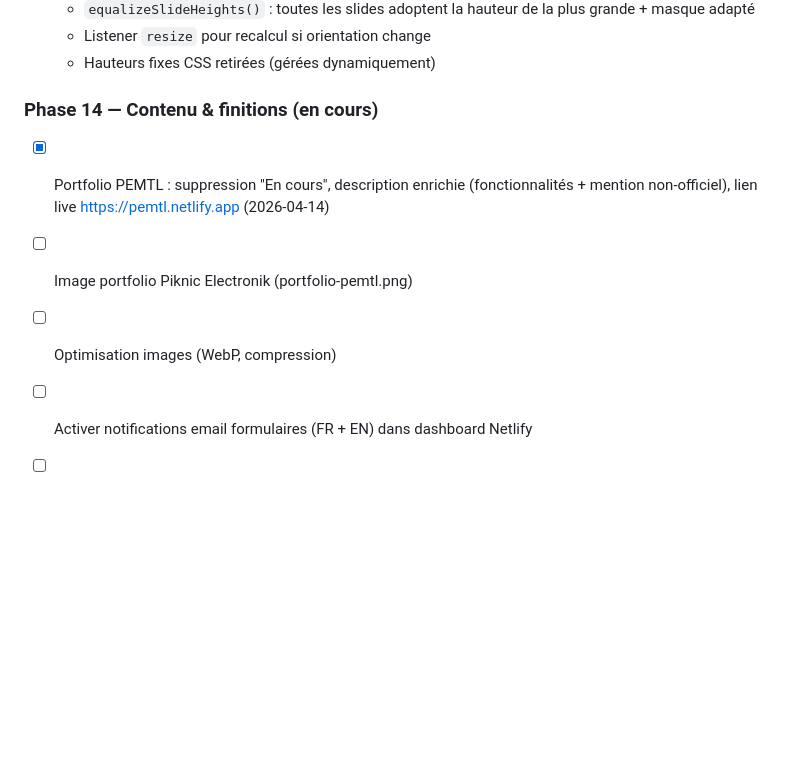
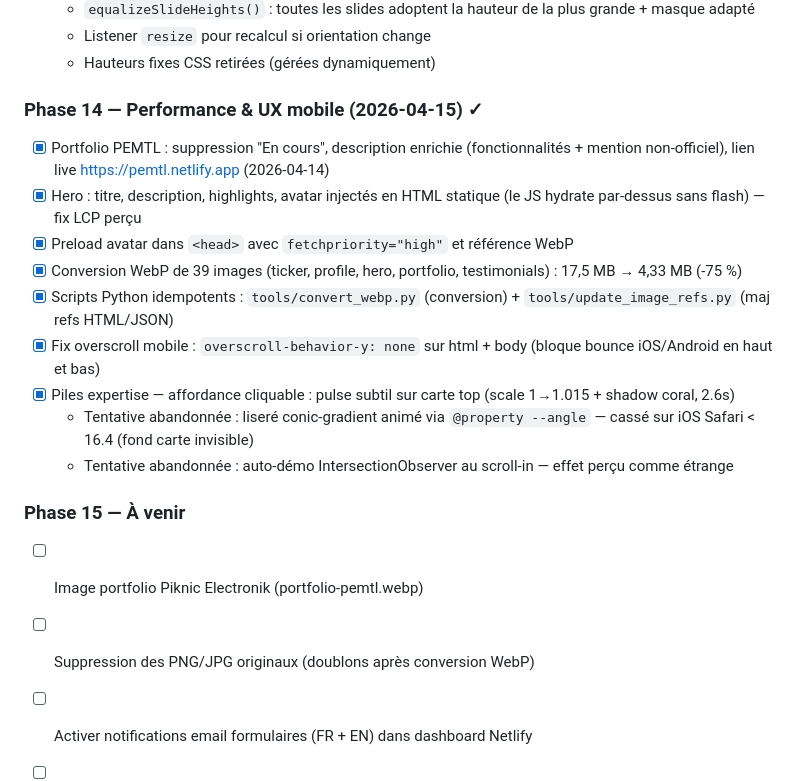
Before and after one commit to ufeelgreat/ufeelgreat-onepage, a Markdown page: CLAUDE.md, the part around the change. GitHub-like rendering; blank space fills up the shorter version.

Commit message:
docs: CLAUDE.md Phase 14 clôturée (perf WebP + UX mobile) → Phase 15
Co-Authored-By: Claude Opus 4.6 (1M context) <noreply@anthropic.com>

```diff
--- a/CLAUDE.md
+++ b/CLAUDE.md
@@ -287,10 +287,20 @@ ufeelgreat-onepage/
   - Listener `resize` pour recalcul si orientation change
   - Hauteurs fixes CSS retirées (gérées dynamiquement)
 
-### Phase 14 — Contenu & finitions (en cours)
+### Phase 14 — Performance & UX mobile (2026-04-15) ✓
 - [x] Portfolio PEMTL : suppression "En cours", description enrichie (fonctionnalités + mention non-officiel), lien live https://pemtl.netlify.app (2026-04-14)
-- [ ] Image portfolio Piknic Electronik (portfolio-pemtl.png)
-- [ ] Optimisation images (WebP, compression)
+- [x] Hero : titre, description, highlights, avatar injectés en HTML statique (le JS hydrate par-dessus sans flash) — fix LCP perçu
+- [x] Preload avatar dans `<head>` avec `fetchpriority="high"` et référence WebP
+- [x] Conversion WebP de 39 images (ticker, profile, hero, portfolio, testimonials) : 17,5 MB → 4,33 MB (-75 %)
+- [x] Scripts Python idempotents : `tools/convert_webp.py` (conversion) + `tools/update_image_refs.py` (maj refs HTML/JSON)
+- [x] Fix overscroll mobile : `overscroll-behavior-y: none` sur html + body (bloque bounce iOS/Android en haut et bas)
+- [x] Piles expertise — affordance cliquable : pulse subtil sur carte top (scale 1→1.015 + shadow coral, 2.6s)
+  - Tentative abandonnée : liseré conic-gradient animé via `@property --angle` — cassé sur iOS Safari < 16.4 (fond carte invisible)
+  - Tentative abandonnée : auto-démo IntersectionObserver au scroll-in — effet perçu comme étrange
+
+### Phase 15 — À venir
+- [ ] Image portfolio Piknic Electronik (portfolio-pemtl.webp)
+- [ ] Suppression des PNG/JPG originaux (doublons après conversion WebP)
 - [ ] Activer notifications email formulaires (FR + EN) dans dashboard Netlify
 - [ ] Deploy domaine custom
 - [ ] Vérification rendu mobile complet (375px + 768px)
```
